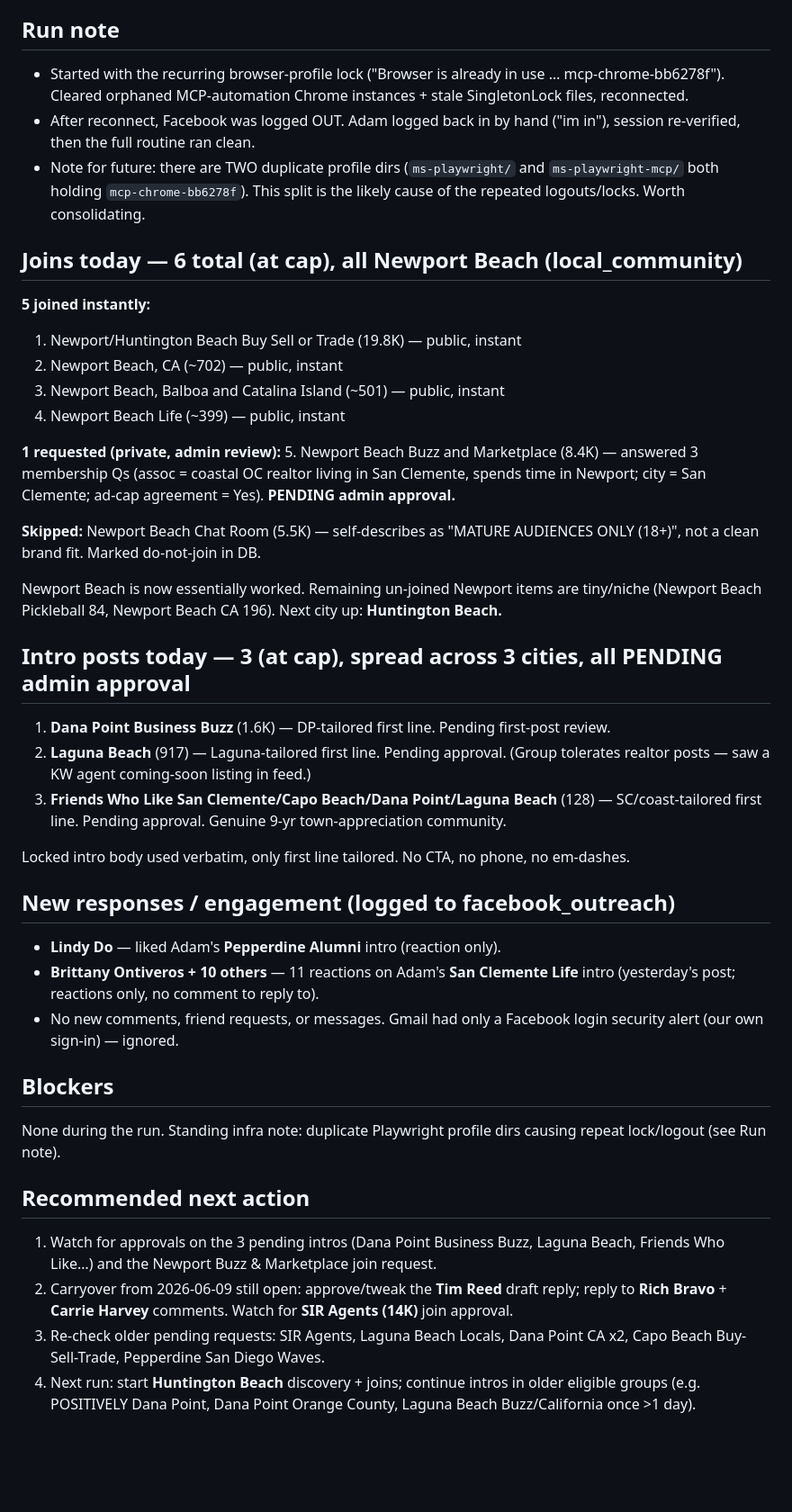
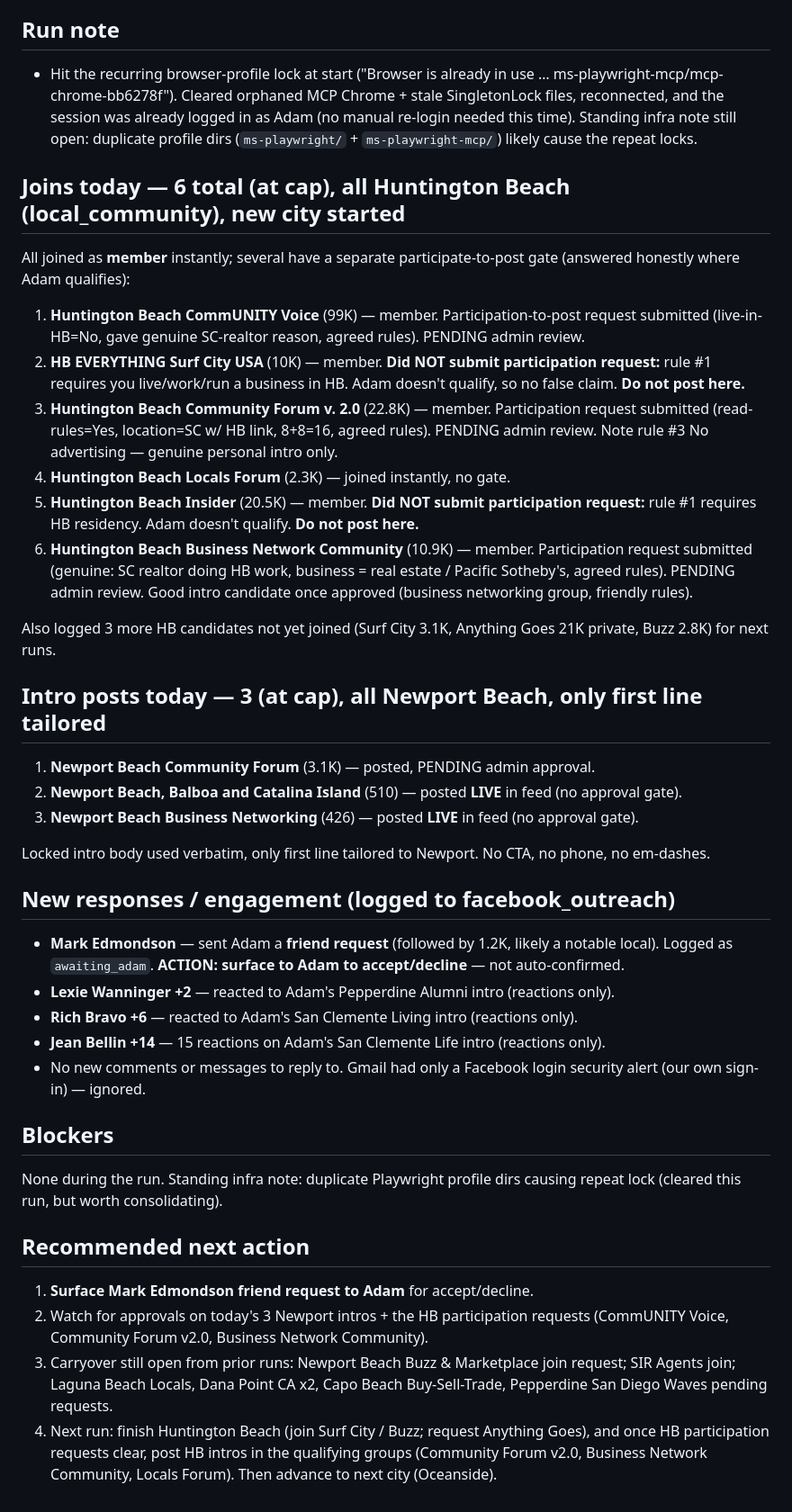
Before and after one commit to adamjboehrer-GIT/Real-Estate-, a Markdown page: outreach/facebook/daily_status.md, the part around one of its changes. Shown at 90% size. Drawn GitHub-style; blank space fills up the shorter version.

Commit message:
auto: update daily_status.md

```diff
--- a/outreach/facebook/daily_status.md
+++ b/outreach/facebook/daily_status.md
@@ -3,41 +3,38 @@
 **Account OK?** Yes. Verified as Adam Boehrer / @AdamonthecoastOC (profile id 100002240123645). No checkpoint or rate-block during the run.
 
 ## Run note
-- Started with the recurring browser-profile lock ("Browser is already in use … mcp-chrome-bb6278f"). Cleared orphaned MCP-automation Chrome instances + stale SingletonLock files, reconnected.
-- After reconnect, Facebook was logged OUT. Adam logged back in by hand ("im in"), session re-verified, then the full routine ran clean.
-- Note for future: there are TWO duplicate profile dirs (`ms-playwright/` and `ms-playwright-mcp/` both holding `mcp-chrome-bb6278f`). This split is the likely cause of the repeated logouts/locks. Worth consolidating.
+- Hit the recurring browser-profile lock at start ("Browser is already in use … ms-playwright-mcp/mcp-chrome-bb6278f"). Cleared orphaned MCP Chrome + stale SingletonLock files, reconnected, and the session was already logged in as Adam (no manual re-login needed this time). Standing infra note still open: duplicate profile dirs (`ms-playwright/` + `ms-playwright-mcp/`) likely cause the repeat locks.
 
-## Joins today — 6 total (at cap), all Newport Beach (local_community)
-**5 joined instantly:**
-1. Newport/Huntington Beach Buy Sell or Trade (19.8K) — public, instant
-2. Newport Beach, CA (~702) — public, instant
-3. Newport Beach, Balboa and Catalina Island (~501) — public, instant
-4. Newport Beach Life (~399) — public, instant
+## Joins today — 6 total (at cap), all Huntington Beach (local_community), new city started
+All joined as **member** instantly; several have a separate participate-to-post gate (answered honestly where Adam qualifies):
+1. **Huntington Beach CommUNITY Voice** (99K) — member. Participation-to-post request submitted (live-in-HB=No, gave genuine SC-realtor reason, agreed rules). PENDING admin review.
+2. **HB EVERYTHING Surf City USA** (10K) — member. **Did NOT submit participation request:** rule #1 requires you live/work/run a business in HB. Adam doesn't qualify, so no false claim. **Do not post here.**
+3. **Huntington Beach Community Forum v. 2.0** (22.8K) — member. Participation request submitted (read-rules=Yes, location=SC w/ HB link, 8+8=16, agreed rules). PENDING admin review. Note rule #3 No advertising — genuine personal intro only.
+4. **Huntington Beach Locals Forum** (2.3K) — joined instantly, no gate.
+5. **Huntington Beach Insider** (20.5K) — member. **Did NOT submit participation request:** rule #1 requires HB residency. Adam doesn't qualify. **Do not post here.**
+6. **Huntington Beach Business Network Community** (10.9K) — member. Participation request submitted (genuine: SC realtor doing HB work, business = real estate / Pacific Sotheby's, agreed rules). PENDING admin review. Good intro candidate once approved (business networking group, friendly rules).
 
-**1 requested (private, admin review):**
-5. Newport Beach Buzz and Marketplace (8.4K) — answered 3 membership Qs (assoc = coastal OC realtor living in San Clemente, spends time in Newport; city = San Clemente; ad-cap agreement = Yes). **PENDING admin approval.**
+Also logged 3 more HB candidates not yet joined (Surf City 3.1K, Anything Goes 21K private, Buzz 2.8K) for next runs.
 
-**Skipped:** Newport Beach Chat Room (5.5K) — self-describes as "MATURE AUDIENCES ONLY (18+)", not a clean brand fit. Marked do-not-join in DB.
+## Intro posts today — 3 (at cap), all Newport Beach, only first line tailored
+1. **Newport Beach Community Forum** (3.1K) — posted, PENDING admin approval.
+2. **Newport Beach, Balboa and Catalina Island** (510) — posted **LIVE** in feed (no approval gate).
+3. **Newport Beach Business Networking** (426) — posted **LIVE** in feed (no approval gate).
 
-Newport Beach is now essentially worked. Remaining un-joined Newport items are tiny/niche (Newport Beach Pickleball 84, Newport Beach CA 196). Next city up: **Huntington Beach.**
-
-## Intro posts today — 3 (at cap), spread across 3 cities, all PENDING admin approval
-1. **Dana Point Business Buzz** (1.6K) — DP-tailored first line. Pending first-post review.
-2. **Laguna Beach** (917) — Laguna-tailored first line. Pending approval. (Group tolerates realtor posts — saw a KW agent coming-soon listing in feed.)
-3. **Friends Who Like San Clemente/Capo Beach/Dana Point/Laguna Beach** (128) — SC/coast-tailored first line. Pending approval. Genuine 9-yr town-appreciation community.
-
-Locked intro body used verbatim, only first line tailored. No CTA, no phone, no em-dashes.
+Locked intro body used verbatim, only first line tailored to Newport. No CTA, no phone, no em-dashes.
 
 ## New responses / engagement (logged to facebook_outreach)
-- **Lindy Do** — liked Adam's **Pepperdine Alumni** intro (reaction only).
-- **Brittany Ontiveros + 10 others** — 11 reactions on Adam's **San Clemente Life** intro (yesterday's post; reactions only, no comment to reply to).
-- No new comments, friend requests, or messages. Gmail had only a Facebook login security alert (our own sign-in) — ignored.
+- **Mark Edmondson** — sent Adam a **friend request** (followed by 1.2K, likely a notable local). Logged as `awaiting_adam`. **ACTION: surface to Adam to accept/decline** — not auto-confirmed.
+- **Lexie Wanninger +2** — reacted to Adam's Pepperdine Alumni intro (reactions only).
+- **Rich Bravo +6** — reacted to Adam's San Clemente Living intro (reactions only).
+- **Jean Bellin +14** — 15 reactions on Adam's San Clemente Life intro (reactions only).
+- No new comments or messages to reply to. Gmail had only a Facebook login security alert (our own sign-in) — ignored.
 
 ## Blockers
-None during the run. Standing infra note: duplicate Playwright profile dirs causing repeat lock/logout (see Run note).
+None during the run. Standing infra note: duplicate Playwright profile dirs causing repeat lock (cleared this run, but worth consolidating).
 
 ## Recommended next action
-1. Watch for approvals on the 3 pending intros (Dana Point Business Buzz, Laguna Beach, Friends Who Like…) and the Newport Buzz & Marketplace join request.
-2. Carryover from 2026-06-09 still open: approve/tweak the **Tim Reed** draft reply; reply to **Rich Bravo** + **Carrie Harvey** comments. Watch for **SIR Agents (14K)** join approval.
-3. Re-check older pending requests: SIR Agents, Laguna Beach Locals, Dana Point CA x2, Capo Beach Buy-Sell-Trade, Pepperdine San Diego Waves.
-4. Next run: start **Huntington Beach** discovery + joins; continue intros in older eligible groups (e.g. POSITIVELY Dana Point, Dana Point Orange County, Laguna Beach Buzz/California once >1 day).
+1. **Surface Mark Edmondson friend request to Adam** for accept/decline.
+2. Watch for approvals on today's 3 Newport intros + the HB participation requests (CommUNITY Voice, Community Forum v2.0, Business Network Community).
+3. Carryover still open from prior runs: Newport Beach Buzz & Marketplace join request; SIR Agents join; Laguna Beach Locals, Dana Point CA x2, Capo Beach Buy-Sell-Trade, Pepperdine San Diego Waves pending requests.
+4. Next run: finish Huntington Beach (join Surf City / Buzz; request Anything Goes), and once HB participation requests clear, post HB intros in the qualifying groups (Community Forum v2.0, Business Network Community, Locals Forum). Then advance to next city (Oceanside).
```
Also changed, not shown: other parts of outreach/facebook/daily_status.md (+1 -1 lines).
